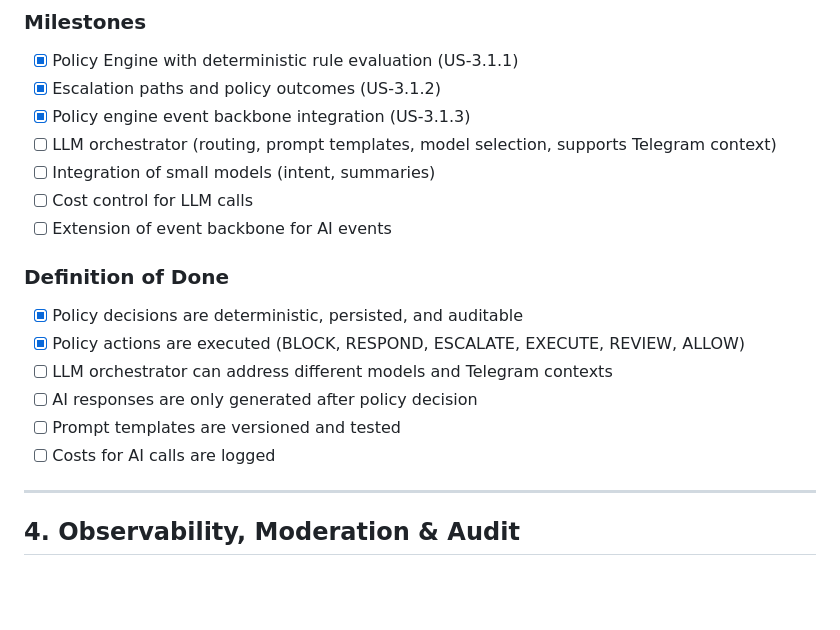
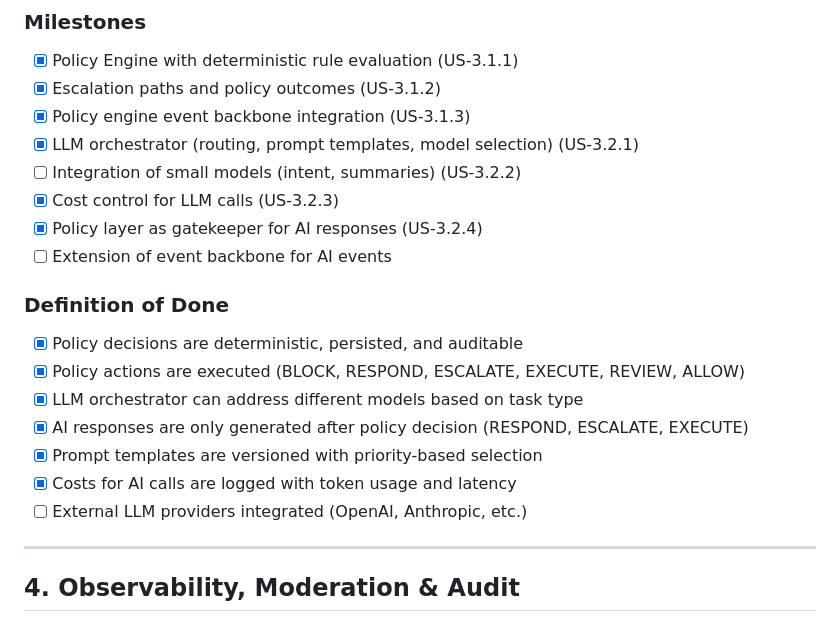
Before and after one commit to theyellow/ecip, a Markdown page: documentation/planning/MILESTONES.md, the part around the change. GitHub-like rendering; blank space fills up the shorter version.

Commit message:
docs: update Phase 3 progress in MILESTONES and user stories
- Mark US-3.2.1, US-3.2.3, US-3.2.4 as complete
- Update Epic 3.2 status to IN PROGRESS
- Update MILESTONES.md Phase 3 milestones and Definition of Done
- Add note about external LLM providers integration pending

```diff
--- a/documentation/planning/MILESTONES.md
+++ b/documentation/planning/MILESTONES.md
@@ -114,18 +114,20 @@ For deeper technical details and sub-milestones, see [DEEP-DIVE_MILESTONES.md](D
 - [x] Policy Engine with deterministic rule evaluation (US-3.1.1)
 - [x] Escalation paths and policy outcomes (US-3.1.2)
 - [x] Policy engine event backbone integration (US-3.1.3)
-- [ ] LLM orchestrator (routing, prompt templates, model selection, supports Telegram context)
-- [ ] Integration of small models (intent, summaries)
-- [ ] Cost control for LLM calls
+- [x] LLM orchestrator (routing, prompt templates, model selection) (US-3.2.1)
+- [ ] Integration of small models (intent, summaries) (US-3.2.2)
+- [x] Cost control for LLM calls (US-3.2.3)
+- [x] Policy layer as gatekeeper for AI responses (US-3.2.4)
 - [ ] Extension of event backbone for AI events
 
 ### Definition of Done
 - [x] Policy decisions are deterministic, persisted, and auditable
 - [x] Policy actions are executed (BLOCK, RESPOND, ESCALATE, EXECUTE, REVIEW, ALLOW)
-- [ ] LLM orchestrator can address different models and Telegram contexts
-- [ ] AI responses are only generated after policy decision
-- [ ] Prompt templates are versioned and tested
-- [ ] Costs for AI calls are logged
+- [x] LLM orchestrator can address different models based on task type
+- [x] AI responses are only generated after policy decision (RESPOND, ESCALATE, EXECUTE)
+- [x] Prompt templates are versioned with priority-based selection
+- [x] Costs for AI calls are logged with token usage and latency
+- [ ] External LLM providers integrated (OpenAI, Anthropic, etc.)
 
 ---
 
```
Also changed, not shown: 1 other file.
